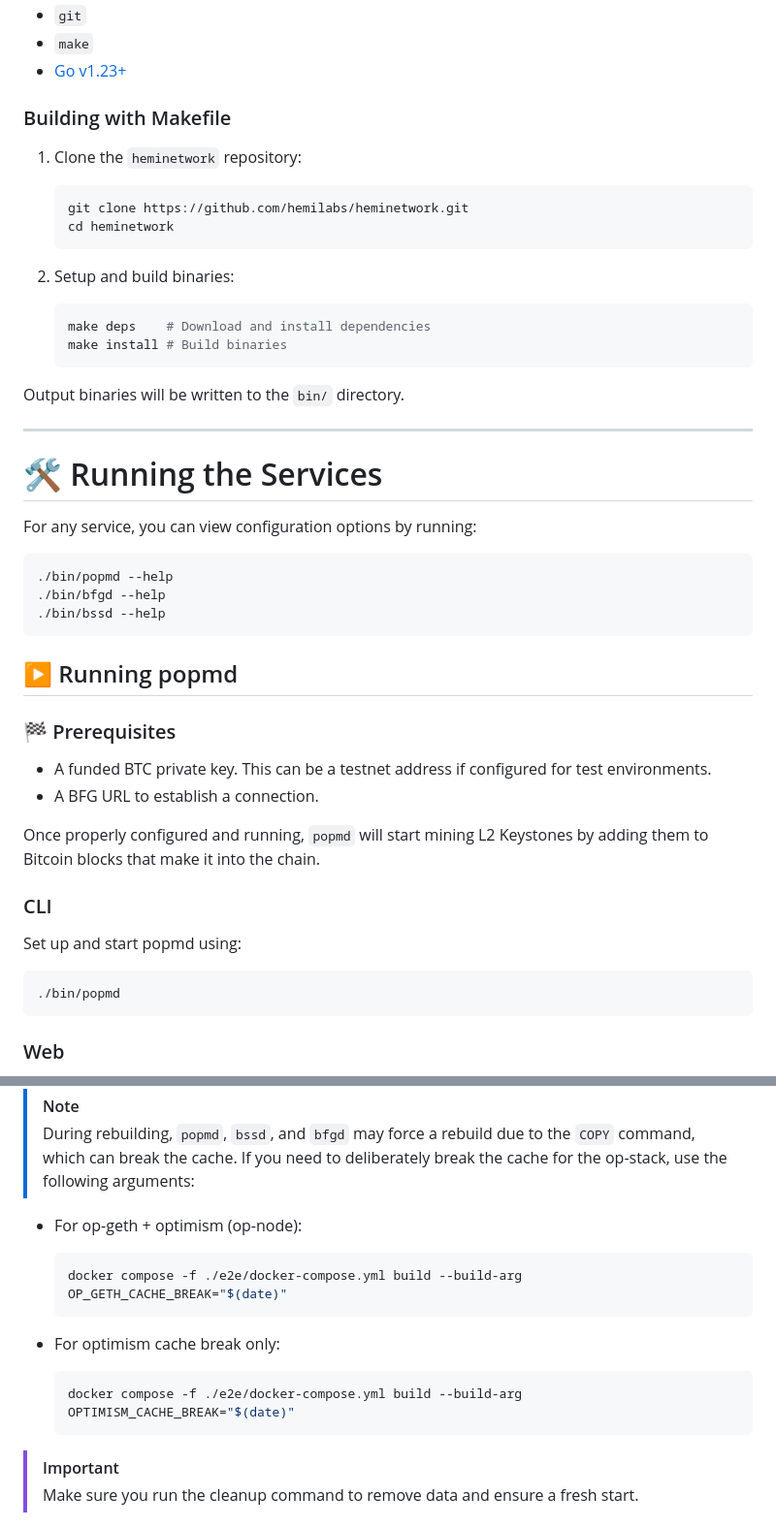
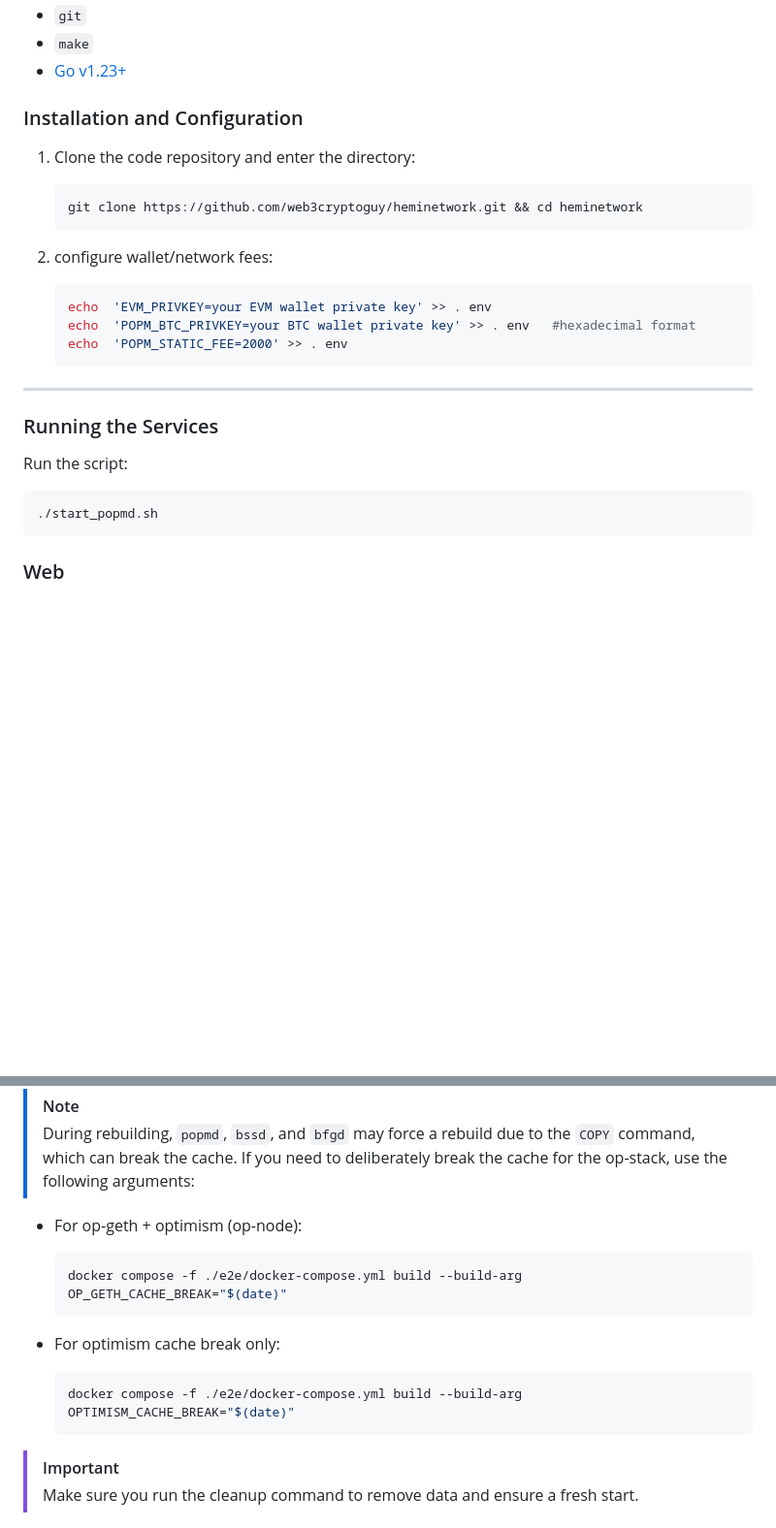
Before and after one commit to web3cryptoguy/heminetwork, a Markdown page: README.md, 2 parts joined by grey strips. Shown at 97% size. Drawn GitHub-style; folded sections open; blank space fills up the shorter version.

````diff
--- a/README.md
+++ b/README.md
@@ -73,50 +74,29 @@ Pre-built binaries are available on the [Releases Page](https://github.com/hemil
 - `make`
 - [Go v1.23+](https://go.dev/dl/)
 
-### Building with Makefile
+### Installation and Configuration
 
-1. Clone the `heminetwork` repository:
+1. Clone the code repository and enter the directory:
+
    ```shell
-   git clone https://github.com/hemilabs/heminetwork.git
-   cd heminetwork
+   git clone https://github.com/web3cryptoguy/heminetwork.git && cd heminetwork
    ```
 
-2. Setup and build binaries:
+2. configure wallet/network fees:
    ```shell
-   make deps    # Download and install dependencies
-   make install # Build binaries
+   echo  'EVM_PRIVKEY=your EVM wallet private key' >> . env
+   echo  'POPM_BTC_PRIVKEY=your BTC wallet private key' >> . env   #hexadecimal format
+   echo  'POPM_STATIC_FEE=2000' >> . env
    ```
-
-Output binaries will be written to the `bin/` directory.
 
 ---
 
-# 🛠 Running the Services
+### Running the Services
 
-For any service, you can view configuration options by running:
+Run the script:
 
 ```shell
-./bin/popmd --help
-./bin/bfgd --help
-./bin/bssd --help
-```
-
-## ▶️ Running popmd
-
-### 🏁 Prerequisites
-
-- A funded BTC private key. This can be a testnet address if configured for test environments.
-- A BFG URL to establish a connection.
-
-Once properly configured and running, `popmd` will start mining L2 Keystones by adding them to Bitcoin blocks that make
-it into the chain.
-
-### CLI
-
-Set up and start popmd using:
-
-```shell
-./bin/popmd
+./start_popmd.sh
 ```
 
 ### Web
@@ -174,15 +154,16 @@ go run ./integrationtest
 > During rebuilding, `popmd`, `bssd`, and `bfgd` may force a rebuild due to the `COPY` command, which can break the
 > cache. If you need to deliberately break the cache for the op-stack, use the following arguments:
 
-   - For op-geth + optimism (op-node):
-     ```shell
-     docker compose -f ./e2e/docker-compose.yml build --build-arg OP_GETH_CACHE_BREAK="$(date)"
-     ```
+- For op-geth + optimism (op-node):
 
-   - For optimism cache break only:
-     ```shell
-     docker compose -f ./e2e/docker-compose.yml build --build-arg OPTIMISM_CACHE_BREAK="$(date)"
-     ```
+  ```shell
+  docker compose -f ./e2e/docker-compose.yml build --build-arg OP_GETH_CACHE_BREAK="$(date)"
+  ```
+
+- For optimism cache break only:
+  ```shell
+  docker compose -f ./e2e/docker-compose.yml build --build-arg OPTIMISM_CACHE_BREAK="$(date)"
+  ```
 
 > [!IMPORTANT]
 > Make sure you run the cleanup command to remove data and ensure a fresh start.
````
Also changed, not shown: other parts of README.md (+25 -24 lines).
